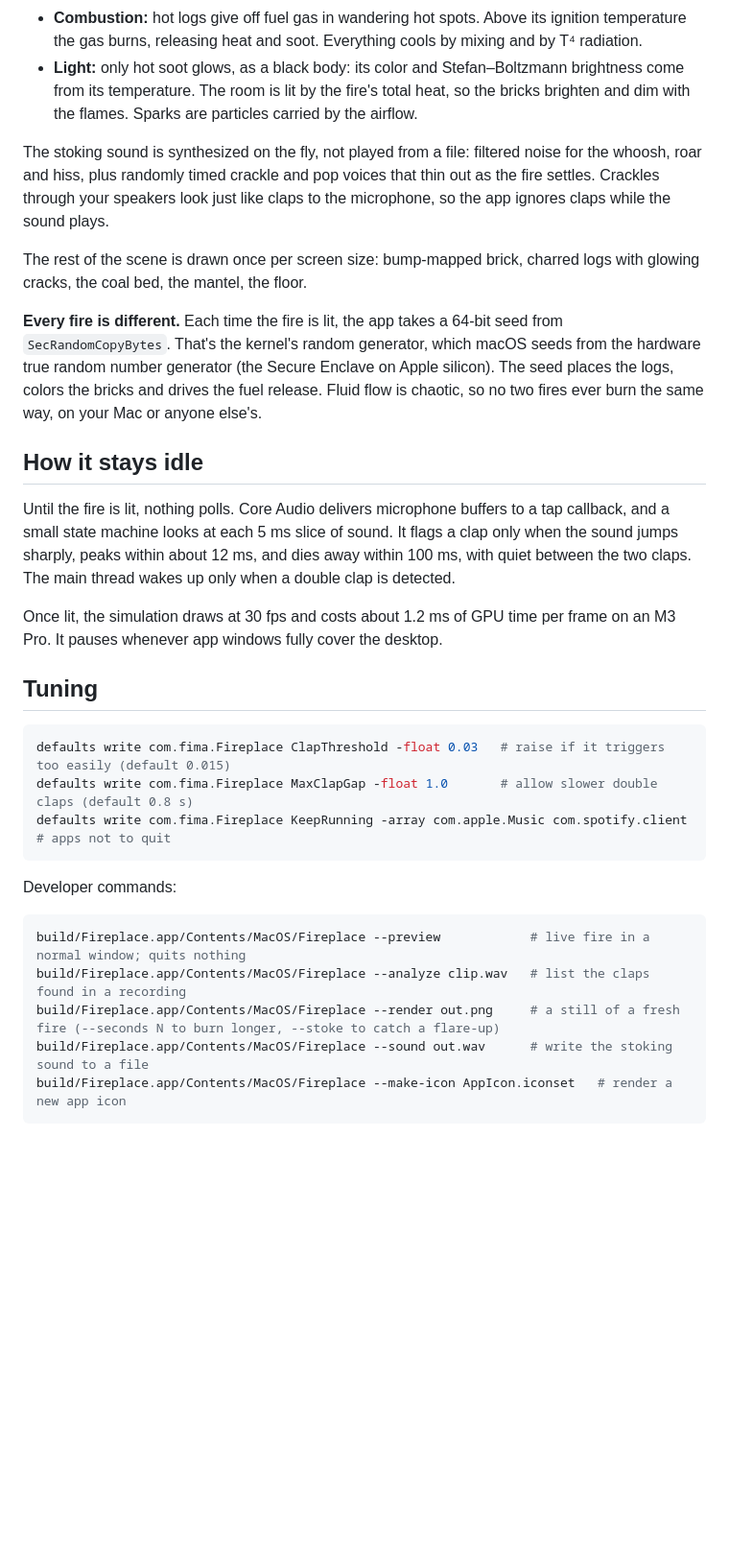
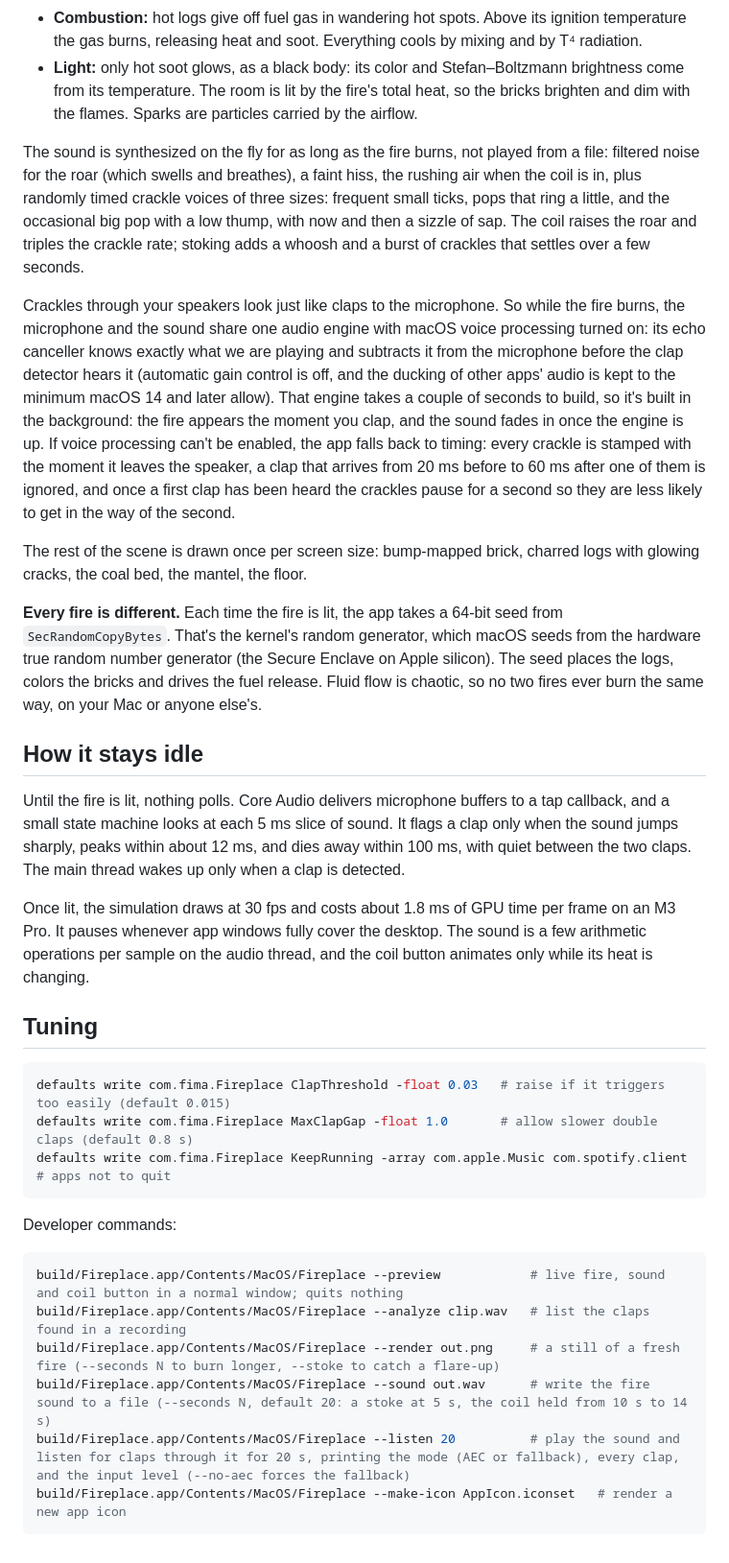
Before and after one commit to Fima2003/fireplace, a Markdown page: README.md, the part around one of its changes. Shown at 96% size. Drawn GitHub-style; blank space fills up the shorter version.

````diff
--- a/README.md
+++ b/README.md
@@ -29,7 +29,9 @@ The flames aren't an animation. They're a 2D fluid simulation that runs on the G
 - **Combustion:** hot logs give off fuel gas in wandering hot spots. Above its ignition temperature the gas burns, releasing heat and soot. Everything cools by mixing and by T⁴ radiation.
 - **Light:** only hot soot glows, as a black body: its color and Stefan–Boltzmann brightness come from its temperature. The room is lit by the fire's total heat, so the bricks brighten and dim with the flames. Sparks are particles carried by the airflow.
 
-The stoking sound is synthesized on the fly, not played from a file: filtered noise for the whoosh, roar and hiss, plus randomly timed crackle and pop voices that thin out as the fire settles. Crackles through your speakers look just like claps to the microphone, so the app ignores claps while the sound plays.
+The sound is synthesized on the fly for as long as the fire burns, not played from a file: filtered noise for the roar (which swells and breathes), a faint hiss, the rushing air when the coil is in, plus randomly timed crackle voices of three sizes: frequent small ticks, pops that ring a little, and the occasional big pop with a low thump, with now and then a sizzle of sap. The coil raises the roar and triples the crackle rate; stoking adds a whoosh and a burst of crackles that settles over a few seconds.
+
+Crackles through your speakers look just like claps to the microphone. So while the fire burns, the microphone and the sound share one audio engine with macOS voice processing turned on: its echo canceller knows exactly what we are playing and subtracts it from the microphone before the clap detector hears it (automatic gain control is off, and the ducking of other apps' audio is kept to the minimum macOS 14 and later allow). That engine takes a couple of seconds to build, so it's built in the background: the fire appears the moment you clap, and the sound fades in once the engine is up. If voice processing can't be enabled, the app falls back to timing: every crackle is stamped with the moment it leaves the speaker, a clap that arrives from 20 ms before to 60 ms after one of them is ignored, and once a first clap has been heard the crackles pause for a second so they are less likely to get in the way of the second.
 
 The rest of the scene is drawn once per screen size: bump-mapped brick, charred logs with glowing cracks, the coal bed, the mantel, the floor.
 
@@ -37,9 +39,9 @@ The rest of the scene is drawn once per screen size: bump-mapped brick, charred
 
 ## How it stays idle
 
-Until the fire is lit, nothing polls. Core Audio delivers microphone buffers to a tap callback, and a small state machine looks at each 5 ms slice of sound. It flags a clap only when the sound jumps sharply, peaks within about 12 ms, and dies away within 100 ms, with quiet between the two claps. The main thread wakes up only when a double clap is detected.
+Until the fire is lit, nothing polls. Core Audio delivers microphone buffers to a tap callback, and a small state machine looks at each 5 ms slice of sound. It flags a clap only when the sound jumps sharply, peaks within about 12 ms, and dies away within 100 ms, with quiet between the two claps. The main thread wakes up only when a clap is detected.
 
-Once lit, the simulation draws at 30 fps and costs about 1.2 ms of GPU time per frame on an M3 Pro. It pauses whenever app windows fully cover the desktop.
+Once lit, the simulation draws at 30 fps and costs about 1.8 ms of GPU time per frame on an M3 Pro. It pauses whenever app windows fully cover the desktop. The sound is a few arithmetic operations per sample on the audio thread, and the coil button animates only while its heat is changing.
 
 ## Tuning
 
@@ -52,9 +54,10 @@ defaults write com.fima.Fireplace KeepRunning -array com.apple.Music com.spotify
 Developer commands:
 
 ```bash
-build/Fireplace.app/Contents/MacOS/Fireplace --preview            # live fire in a normal window; quits nothing
+build/Fireplace.app/Contents/MacOS/Fireplace --preview            # live fire, sound and coil button in a normal window; quits nothing
 build/Fireplace.app/Contents/MacOS/Fireplace --analyze clip.wav   # list the claps found in a recording
 build/Fireplace.app/Contents/MacOS/Fireplace --render out.png     # a still of a fresh fire (--seconds N to burn longer, --stoke to catch a flare-up)
-build/Fireplace.app/Contents/MacOS/Fireplace --sound out.wav      # write the stoking sound to a file
+build/Fireplace.app/Contents/MacOS/Fireplace --sound out.wav      # write the fire sound to a file (--seconds N, default 20: a stoke at 5 s, the coil held from 10 s to 14 s)
+build/Fireplace.app/Contents/MacOS/Fireplace --listen 20          # play the sound and listen for claps through it for 20 s, printing the mode (AEC or fallback), every clap, and the input level (--no-aec forces the fallback)
 build/Fireplace.app/Contents/MacOS/Fireplace --make-icon AppIcon.iconset   # render a new app icon
 ```
````
Also changed, not shown: other parts of README.md (+3 -3 lines), docs/icon.png, 11 other files.
